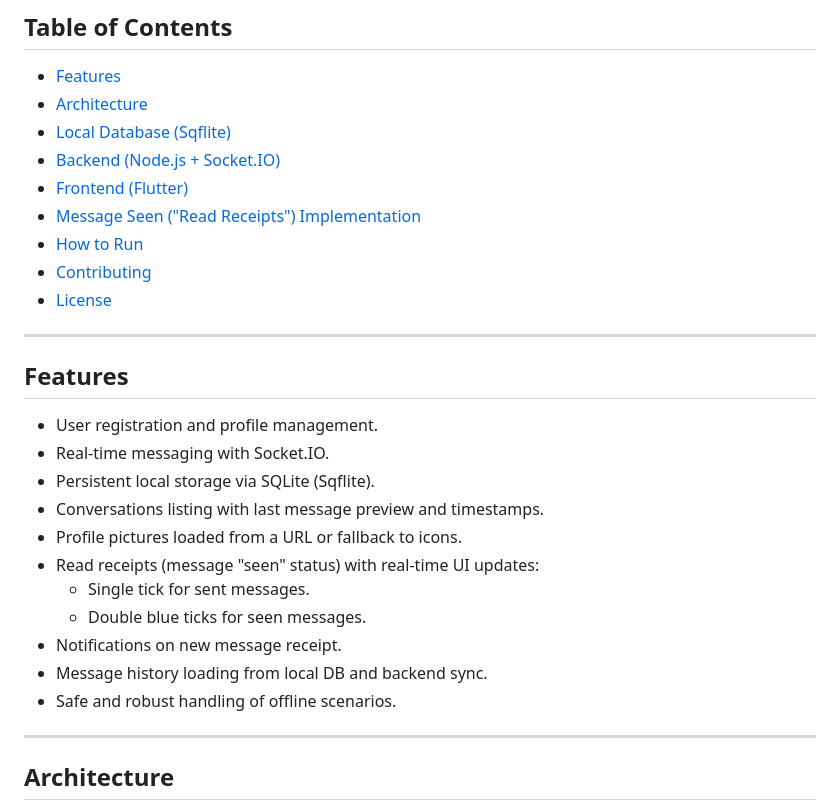
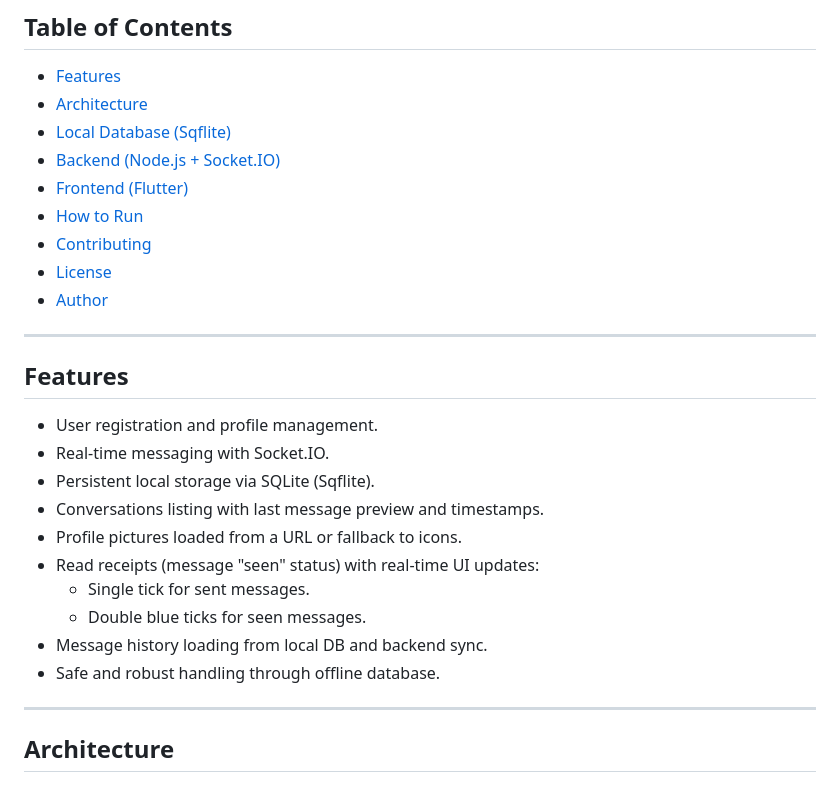
Before and after one commit to pranjalsharmahp/Hilo, a Markdown page: README.md, the part around one of its changes. Drawn GitHub-style.

```diff
--- a/README.md
+++ b/README.md
@@ -11,11 +11,10 @@ A real-time chat application built with **Flutter** for the frontend and **Node.
 - [Local Database (Sqflite)](#local-database-sqflite)
 - [Backend (Node.js + Socket.IO)](#backend-nodejs--socketio)
 - [Frontend (Flutter)](#frontend-flutter)
-- [Message Seen ("Read Receipts") Implementation](#message-seen-read-receipts-implementation)
 - [How to Run](#how-to-run)
 - [Contributing](#contributing)
 - [License](#license)
-
+- [Author](#author)
 ---
 
 ## Features
@@ -28,9 +27,8 @@ A real-time chat application built with **Flutter** for the frontend and **Node.
 - Read receipts (message "seen" status) with real-time UI updates:
   - Single tick for sent messages.
   - Double blue ticks for seen messages.
-- Notifications on new message receipt.
 - Message history loading from local DB and backend sync.
-- Safe and robust handling of offline scenarios.
+- Safe and robust handling through offline database.
 
 ---
 
```
Also changed, not shown: other parts of README.md (+6 -19 lines).
